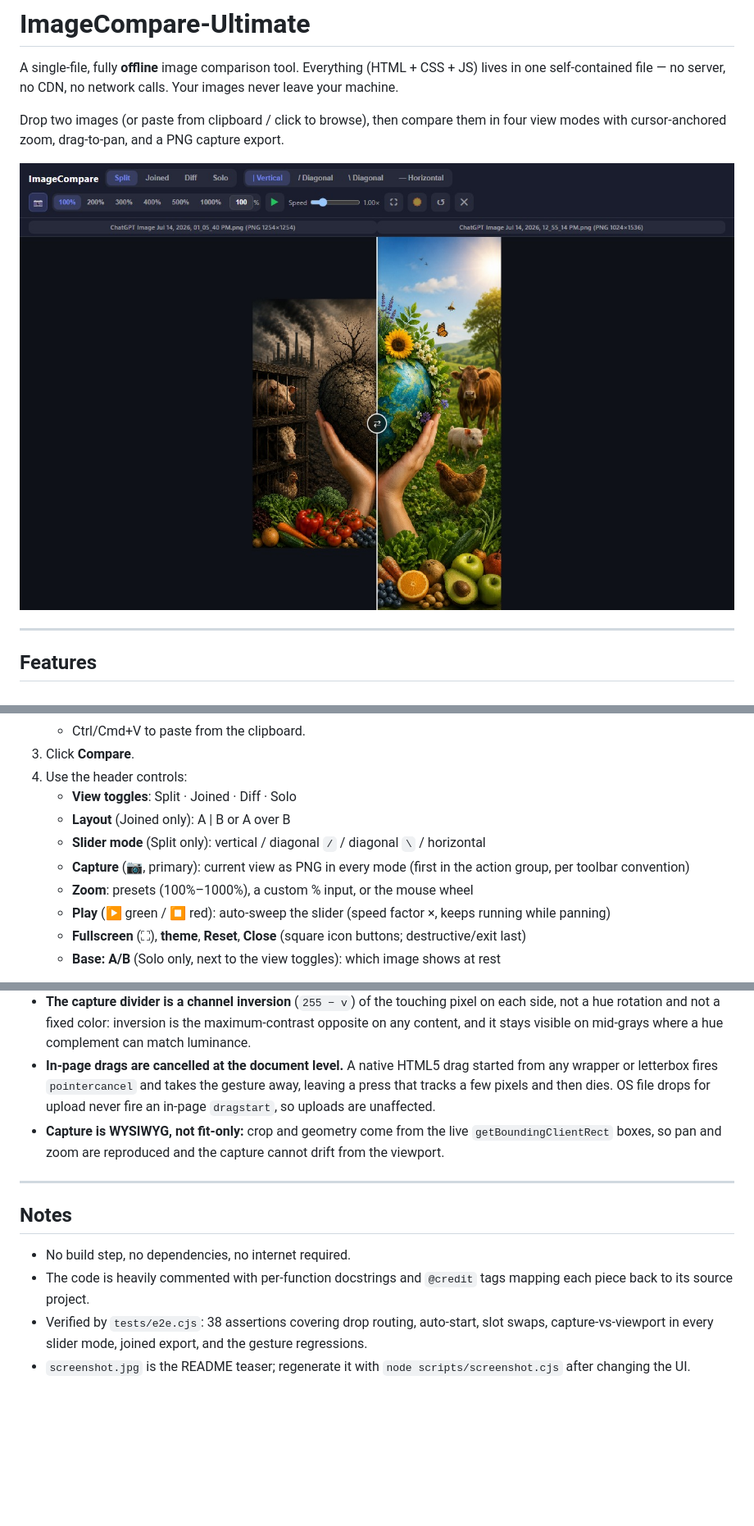
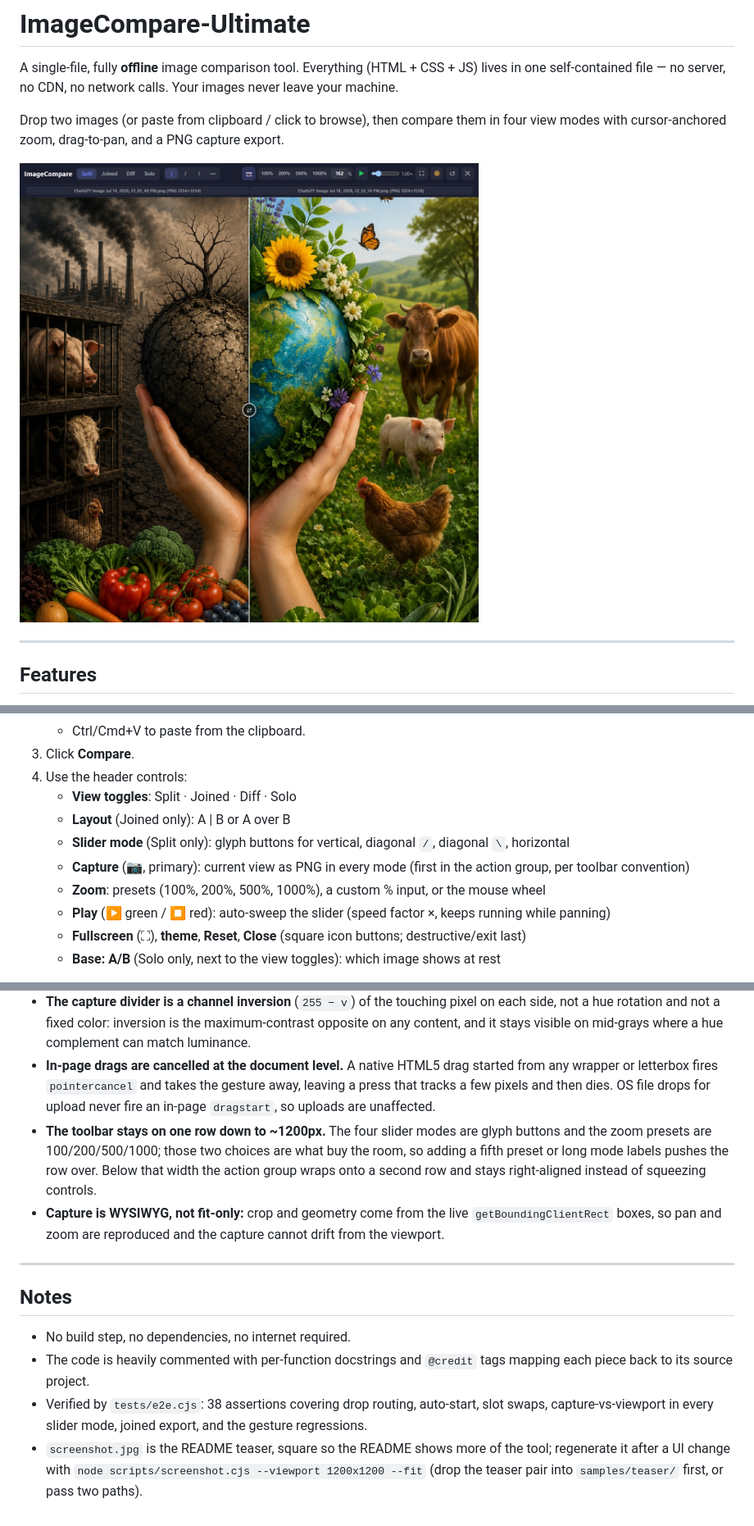
Before and after one commit to piknockyou/ImageCompare-Ultimate, a Markdown page: README.md, 3 parts joined by grey strips. Shown at 82% size. GitHub-like rendering; pictures changed too: screenshot.jpg; blank space fills up the shorter version.

Commit message:
Header fits one row to 1200px with right-aligned wrap; square teaser; resampling-robust photo gate

```diff
--- a/README.md
+++ b/README.md
@@ -68,9 +68,9 @@ four view modes with cursor-anchored zoom, drag-to-pan, and a PNG capture export
 4. Use the header controls:
     - **View toggles**: Split · Joined · Diff · Solo
     - **Layout** (Joined only): A | B or A over B
-   - **Slider mode** (Split only): vertical / diagonal `/` / diagonal `\` / horizontal
+   - **Slider mode** (Split only): glyph buttons for vertical, diagonal `/`, diagonal `\`, horizontal
    - **Capture** (📷, primary): current view as PNG in every mode (first in the action group, per toolbar convention)
-   - **Zoom**: presets (100%–1000%), a custom % input, or the mouse wheel
+   - **Zoom**: presets (100%, 200%, 500%, 1000%), a custom % input, or the mouse wheel
    - **Play** (▶ green / ⏹ red): auto-sweep the slider (speed factor ×, keeps running while panning)
     - **Fullscreen** (⛶), **theme**, **Reset**, **Close** (square icon buttons; destructive/exit last)
    - **Base: A/B** (Solo only, next to the view toggles): which image shows at rest
@@ -124,6 +124,7 @@ Why the tool behaves the way it does, where the reason is not obvious from the c
 - **Joined zoom is rigid about the group center.** Both images are re-anchored per frame to `group center + zoom × (base center − group center)`, so the shared edge and the gap scale with the zoom. Scaling each image about its own center instead makes the pair overlap when zoomed in and split apart when zoomed out.
 - **The capture divider is a channel inversion** (`255 − v`) of the touching pixel on each side, not a hue rotation and not a fixed color: inversion is the maximum-contrast opposite on any content, and it stays visible on mid-grays where a hue complement can match luminance.
 - **In-page drags are cancelled at the document level.** A native HTML5 drag started from any wrapper or letterbox fires `pointercancel` and takes the gesture away, leaving a press that tracks a few pixels and then dies. OS file drops for upload never fire an in-page `dragstart`, so uploads are unaffected.
+- **The toolbar stays on one row down to ~1200px.** The four slider modes are glyph buttons and the zoom presets are 100/200/500/1000; those two choices are what buy the room, so adding a fifth preset or long mode labels pushes the row over. Below that width the action group wraps onto a second row and stays right-aligned instead of squeezing controls.
 - **Capture is WYSIWYG, not fit-only:** crop and geometry come from the live `getBoundingClientRect` boxes, so pan and zoom are reproduced and the capture cannot drift from the viewport.
 
 ---
@@ -134,4 +135,4 @@ Why the tool behaves the way it does, where the reason is not obvious from the c
 - The code is heavily commented with per-function docstrings and `@credit` tags
   mapping each piece back to its source project.
 - Verified by `tests/e2e.cjs`: 38 assertions covering drop routing, auto-start, slot swaps, capture-vs-viewport in every slider mode, joined export, and the gesture regressions.
-- `screenshot.jpg` is the README teaser; regenerate it with `node scripts/screenshot.cjs` after changing the UI.
+- `screenshot.jpg` is the README teaser, square so the README shows more of the tool; regenerate it after a UI change with `node scripts/screenshot.cjs --viewport 1200x1200 --fit` (drop the teaser pair into `samples/teaser/` first, or pass two paths).
```
Also changed, not shown: 3 other files.
